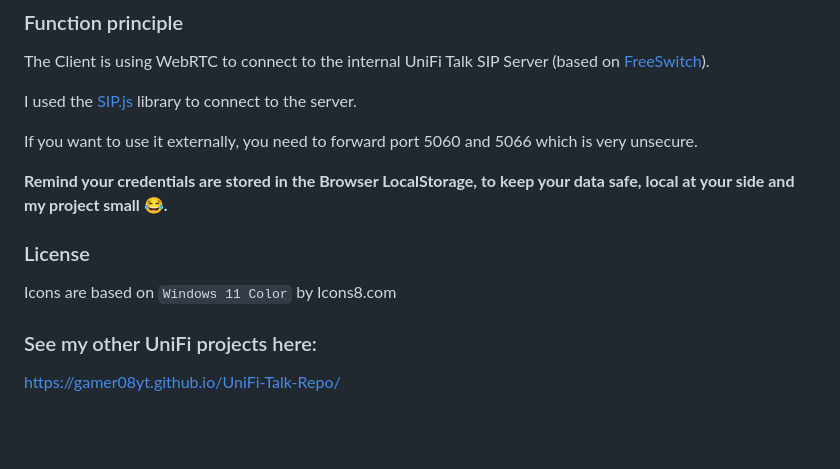
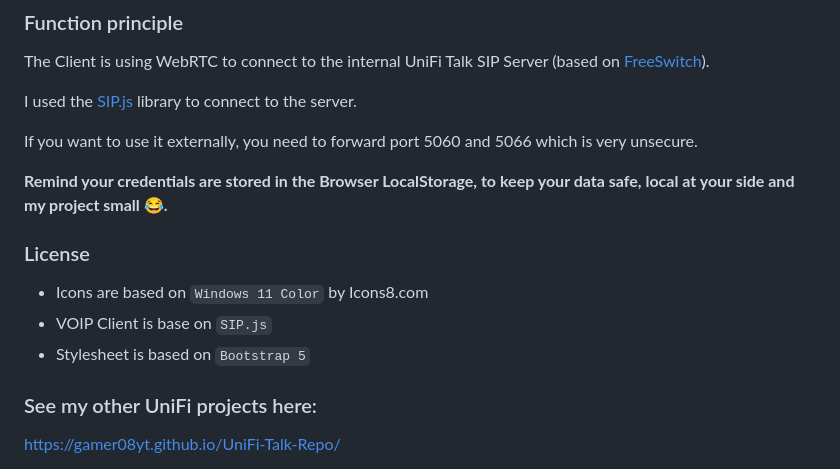
Before and after one commit to Gamer08YT/UniFi-Softphone, a Markdown page: README.md, the part around one of its changes. GitHub-like rendering; blank space fills up the shorter version.

Commit message:
Update `README.md`: improve Linux installation steps and add additional dependencies/licenses info

```diff
--- a/README.md
+++ b/README.md
@@ -85,10 +86,11 @@ If you want to use it externally, you need to forward port 5060 and 5066 which i
 **Remind your credentials are stored in the Browser LocalStorage, to keep your data safe, local at your side and my
 project small 😂.**
 
-
 ### License
 
-Icons are based on ``Windows 11 Color`` by Icons8.com
+- Icons are based on ``Windows 11 Color`` by Icons8.com
+- VOIP Client is base on ``SIP.js``
+- Stylesheet is based on ``Bootstrap 5``
 
 ### See my other UniFi projects here:
 
```
Also changed, not shown: other parts of README.md (+2 -1 lines).
